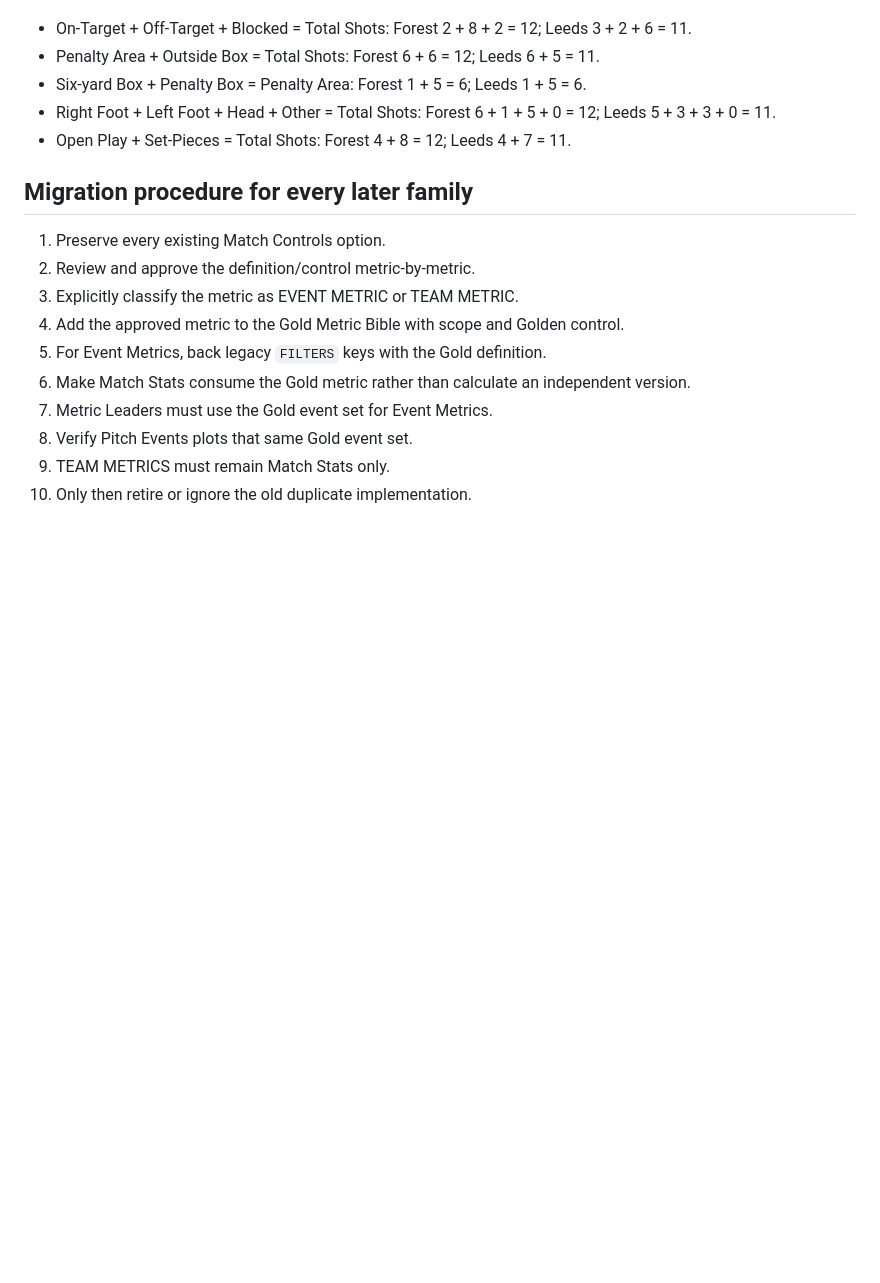
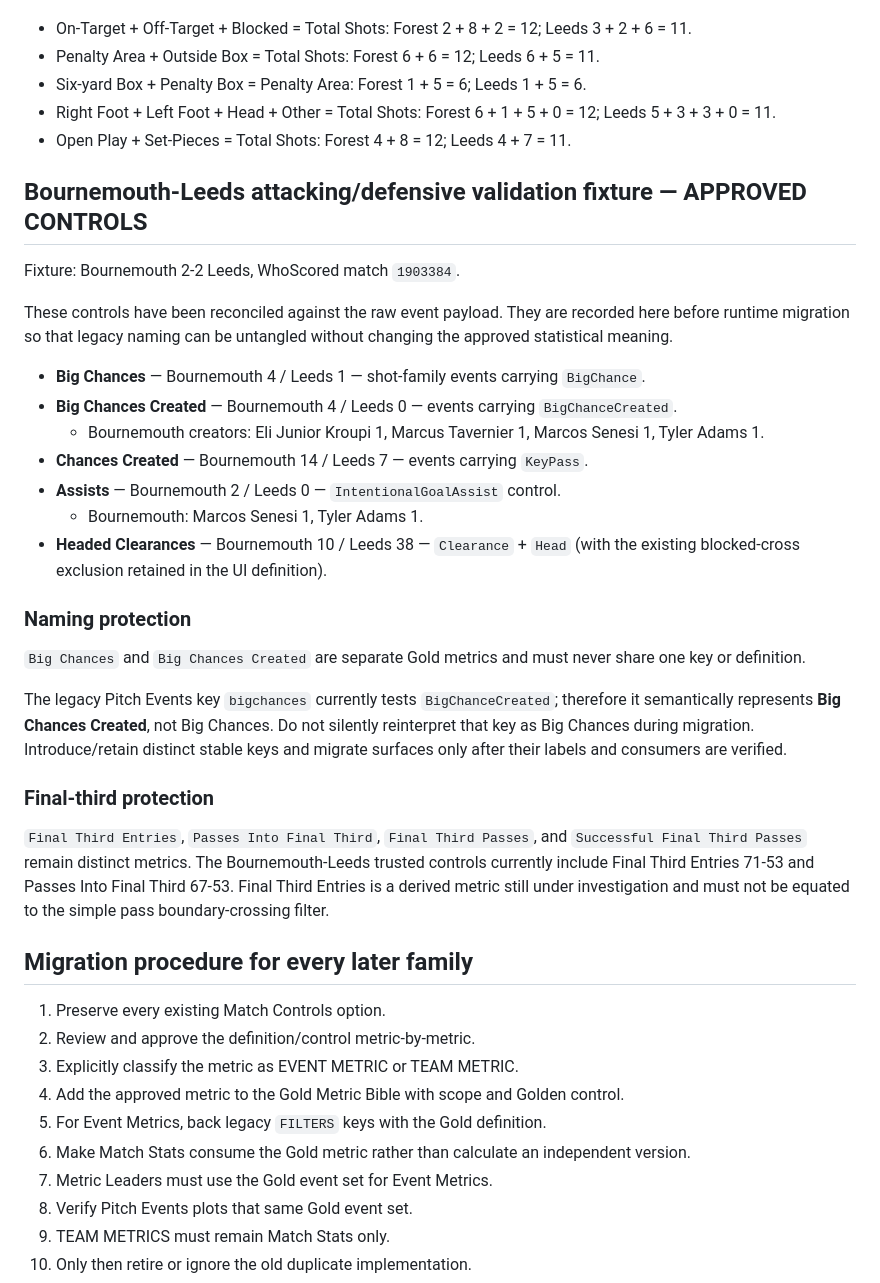
Before and after one commit to lufcdata/PitchLab, a Markdown page: docs/CANONICAL_METRIC_REGISTRY.md, the part around the change. Rendered like a GitHub page; blank space fills up the shorter version.

Commit message:
Record Bournemouth-Leeds attacking validation controls

```diff
--- a/docs/CANONICAL_METRIC_REGISTRY.md
+++ b/docs/CANONICAL_METRIC_REGISTRY.md
@@ -81,6 +81,30 @@ Forest-Leeds full match:
 - Right Foot + Left Foot + Head + Other = Total Shots: Forest 6 + 1 + 5 + 0 = 12; Leeds 5 + 3 + 3 + 0 = 11.
 - Open Play + Set-Pieces = Total Shots: Forest 4 + 8 = 12; Leeds 4 + 7 = 11.
 
+## Bournemouth-Leeds attacking/defensive validation fixture — APPROVED CONTROLS
+
+Fixture: Bournemouth 2-2 Leeds, WhoScored match `1903384`.
+
+These controls have been reconciled against the raw event payload. They are recorded here before runtime migration so that legacy naming can be untangled without changing the approved statistical meaning.
+
+- **Big Chances** — Bournemouth 4 / Leeds 1 — shot-family events carrying `BigChance`.
+- **Big Chances Created** — Bournemouth 4 / Leeds 0 — events carrying `BigChanceCreated`.
+  - Bournemouth creators: Eli Junior Kroupi 1, Marcus Tavernier 1, Marcos Senesi 1, Tyler Adams 1.
+- **Chances Created** — Bournemouth 14 / Leeds 7 — events carrying `KeyPass`.
+- **Assists** — Bournemouth 2 / Leeds 0 — `IntentionalGoalAssist` control.
+  - Bournemouth: Marcos Senesi 1, Tyler Adams 1.
+- **Headed Clearances** — Bournemouth 10 / Leeds 38 — `Clearance` + `Head` (with the existing blocked-cross exclusion retained in the UI definition).
+
+### Naming protection
+
+`Big Chances` and `Big Chances Created` are separate Gold metrics and must never share one key or definition.
+
+The legacy Pitch Events key `bigchances` currently tests `BigChanceCreated`; therefore it semantically represents **Big Chances Created**, not Big Chances. Do not silently reinterpret that key as Big Chances during migration. Introduce/retain distinct stable keys and migrate surfaces only after their labels and consumers are verified.
+
+### Final-third protection
+
+`Final Third Entries`, `Passes Into Final Third`, `Final Third Passes`, and `Successful Final Third Passes` remain distinct metrics. The Bournemouth-Leeds trusted controls currently include Final Third Entries 71-53 and Passes Into Final Third 67-53. Final Third Entries is a derived metric still under investigation and must not be equated to the simple pass boundary-crossing filter.
+
 ## Migration procedure for every later family
 
 1. Preserve every existing Match Controls option.
```
